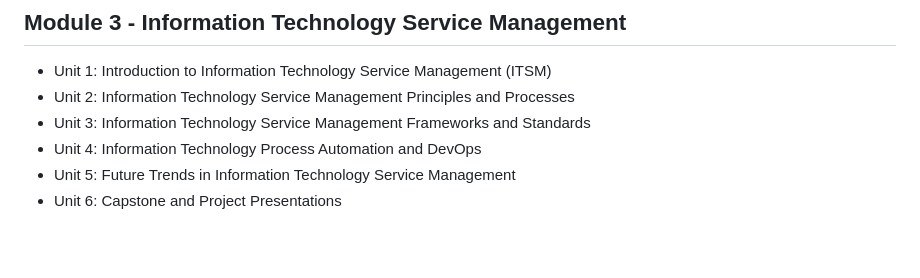
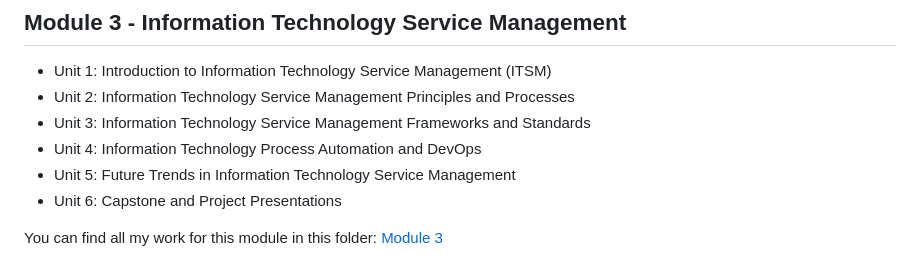
Before and after one commit to TobiZeier/UoEO_MSc_EIM, a Markdown page: README.md, the part around the change. GitHub-like rendering; blank space fills up the shorter version.

```diff
--- a/README.md
+++ b/README.md
@@ -54,3 +54,5 @@ You can find all my work for this module in this folder: [Module 2](https://gith
 * Unit 4: Information Technology Process Automation and DevOps
 * Unit 5: Future Trends in Information Technology Service Management
 * Unit 6: Capstone and Project Presentations
+
+You can find all my work for this module in this folder: [Module 3](https://github.com/TobiZeier/UoEO_MSc_EIM/tree/main/Module3_Information_Technology_Service_Management)
```
